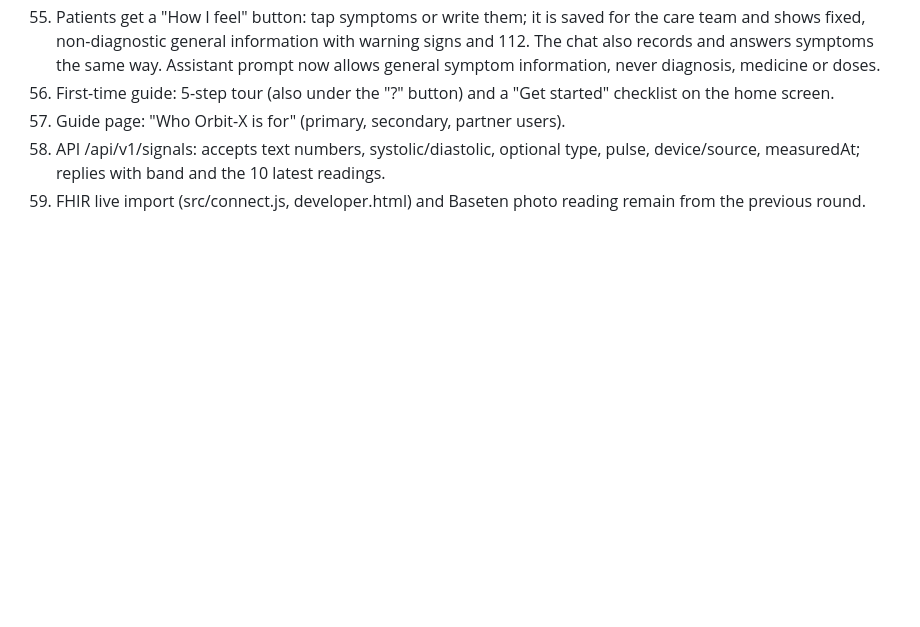
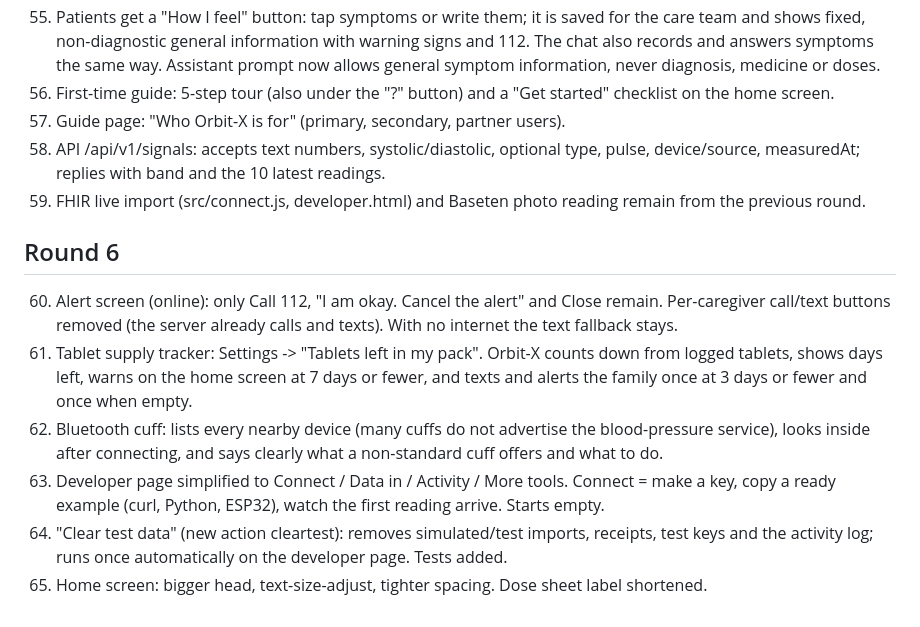
Before and after one commit to Orbit-X-Online/orbit-x, a Markdown page: CHANGELOG-FIXES.md, the part around the change. Drawn GitHub-style; blank space fills up the shorter version.

```diff
--- a/CHANGELOG-FIXES.md
+++ b/CHANGELOG-FIXES.md
@@ -88,3 +88,11 @@ Not verifiable here: real phone calls, real SMS delivery, Bluetooth and radio ha
 57. Guide page: "Who Orbit-X is for" (primary, secondary, partner users).
 58. API /api/v1/signals: accepts text numbers, systolic/diastolic, optional type, pulse, device/source, measuredAt; replies with band and the 10 latest readings.
 59. FHIR live import (src/connect.js, developer.html) and Baseten photo reading remain from the previous round.
+
+## Round 6
+60. Alert screen (online): only Call 112, "I am okay. Cancel the alert" and Close remain. Per-caregiver call/text buttons removed (the server already calls and texts). With no internet the text fallback stays.
+61. Tablet supply tracker: Settings -> "Tablets left in my pack". Orbit-X counts down from logged tablets, shows days left, warns on the home screen at 7 days or fewer, and texts and alerts the family once at 3 days or fewer and once when empty.
+62. Bluetooth cuff: lists every nearby device (many cuffs do not advertise the blood-pressure service), looks inside after connecting, and says clearly what a non-standard cuff offers and what to do.
+63. Developer page simplified to Connect / Data in / Activity / More tools. Connect = make a key, copy a ready example (curl, Python, ESP32), watch the first reading arrive. Starts empty.
+64. "Clear test data" (new action cleartest): removes simulated/test imports, receipts, test keys and the activity log; runs once automatically on the developer page. Tests added.
+65. Home screen: bigger head, text-size-adjust, tighter spacing. Dose sheet label shortened.
```
